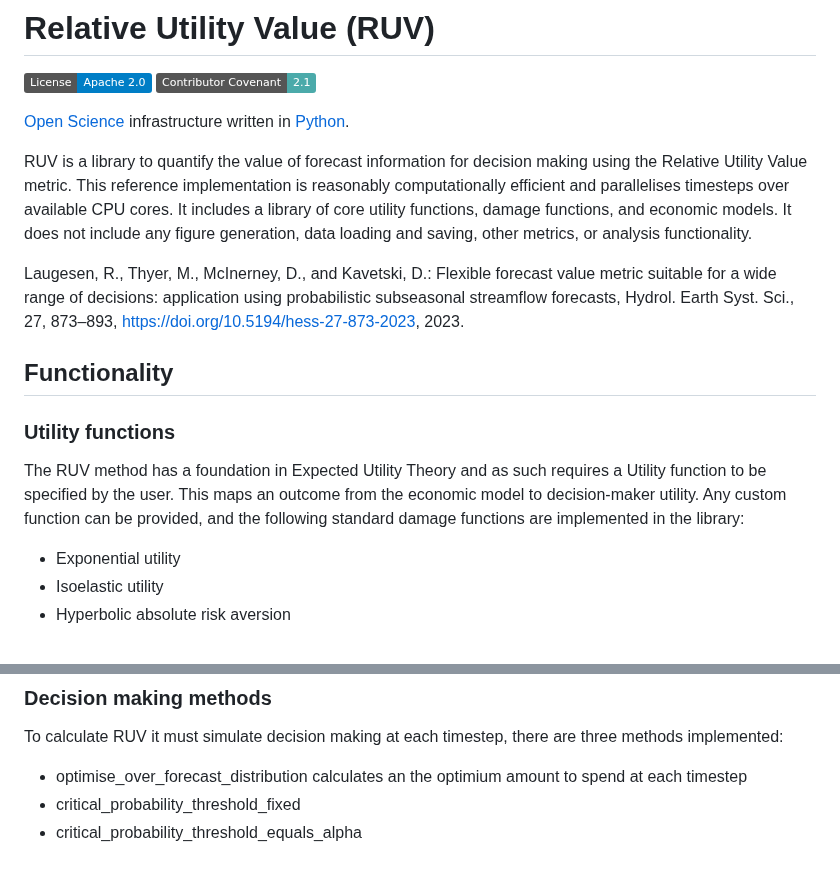
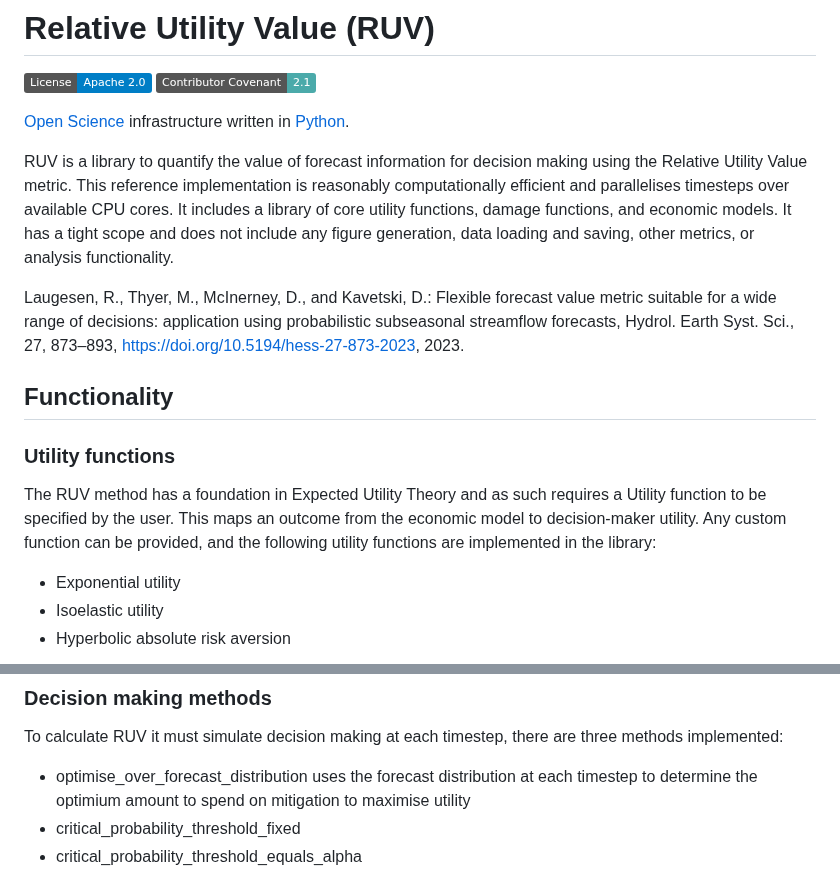
Before and after one commit to richardlaugesen/ruvpy, a Markdown page: README.md, 2 parts joined by grey strips. Drawn GitHub-style; badges without logos.

```diff
--- a/README.md
+++ b/README.md
@@ -5,7 +5,7 @@
 
 [Open Science](https://en.wikipedia.org/wiki/Open_science) infrastructure written in [Python](https://python.org/).
 
-RUV is a library to quantify the value of forecast information for decision making using the Relative Utility Value metric. This reference implementation is reasonably computationally efficient and parallelises timesteps over available CPU cores. It includes a library of core utility functions, damage functions, and economic models. It does not include any figure generation, data loading and saving, other metrics, or analysis functionality.
+RUV is a library to quantify the value of forecast information for decision making using the Relative Utility Value metric. This reference implementation is reasonably computationally efficient and parallelises timesteps over available CPU cores. It includes a library of core utility functions, damage functions, and economic models. It has a tight scope and does not include any figure generation, data loading and saving, other metrics, or analysis functionality.
 
 Laugesen, R., Thyer, M., McInerney, D., and Kavetski, D.: Flexible forecast value metric suitable for a wide range of decisions: application using probabilistic subseasonal streamflow forecasts, Hydrol. Earth Syst. Sci., 27, 873–893, https://doi.org/10.5194/hess-27-873-2023, 2023.
 
@@ -13,7 +13,7 @@ Laugesen, R., Thyer, M., McInerney, D., and Kavetski, D.: Flexible forecast valu
 
 ### Utility functions
 
-The RUV method has a foundation in Expected Utility Theory and as such requires a Utility function to be specified by the user. This maps an outcome from the economic model to decision-maker utility. Any custom function can be provided, and the following standard damage functions are implemented in the library:
+The RUV method has a foundation in Expected Utility Theory and as such requires a Utility function to be specified by the user. This maps an outcome from the economic model to decision-maker utility. Any custom function can be provided, and the following utility functions are implemented in the library:
 
 - Exponential utility
 - Isoelastic utility
@@ -45,7 +45,7 @@ The RUV method can quantify forecast value for binary, multi-categorical, or con
 
 To calculate RUV it must simulate decision making at each timestep, there are three methods implemented:
 
-- optimise_over_forecast_distribution calculates an the optimium amount to spend at each timestep
+- optimise_over_forecast_distribution uses the forecast distribution at each timestep to determine the optimium amount to spend on mitigation to maximise utility
 - critical_probability_threshold_fixed
 - critical_probability_threshold_equals_alpha
 
```
